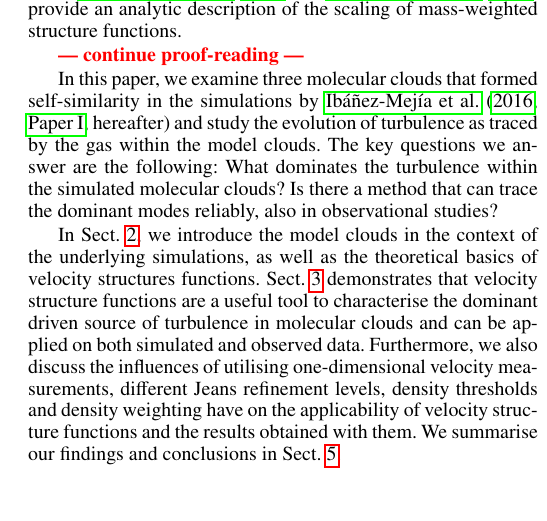
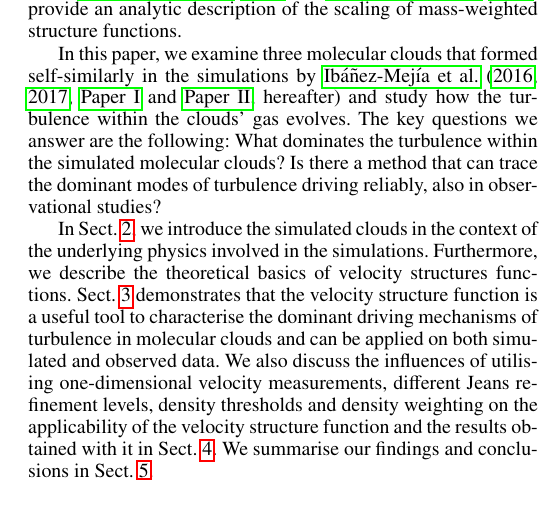
Before and after one commit to ba29534/chira2018, a LaTeX paper (chira2018.tex, which reads 01_intro.tex): part of one column of page 2 of 13, cut so that both start at the same text. Compiled offline with pdfLaTeX.

Commit message:
finished proofreading intro

```diff
--- a/01_intro.tex
+++ b/01_intro.tex
@@ -22,16 +22,15 @@ This is not necessarily the case in a MC, yet analytical studies without these a
 \citet{She1994} and \citet{Boldyrev2002}, for example, generalise and extend the predicted scaling of the decay of turbulence to supersonic turbulence.
 \citet{Galtier2011} and \citet{Banerjee2013} provide an analytic description of the scaling of mass-weighted structure functions.
 
-\rc{--- continue proof-reading ---}
-
-In this paper, we examine three molecular clouds that formed self-similarity in the simulations by \citet[\citetalias{IbanezMejia2016}, hereafter]{IbanezMejia2016} and study the evolution of turbulence as traced by the gas within the model clouds.
+In this paper, we examine three molecular clouds that formed self-similarly in the simulations by \citet[\citetalias{IbanezMejia2016} and \citetalias{IbanezMejia2017}, hereafter]{IbanezMejia2016,IbanezMejia2017} and study how the turbulence within the clouds' gas evolves.
 The key questions we answer are the following:
 What dominates the turbulence within the simulated molecular clouds?
-Is there a method that can trace the dominant modes reliably, also in observational studies?
+Is there a method that can trace the dominant modes of turbulence driving reliably, also in observational studies?
 
-In Sect.~\ref{methods}, we introduce the model clouds in the context of the underlying simulations, as well as the theoretical basics of velocity structures functions.
-Sect.~\ref{results} demonstrates that velocity structure functions are a useful tool to characterise the dominant driven source of turbulence in molecular clouds and can be applied on both simulated and observed data.
-Furthermore, we also discuss the influences of utilising one-dimensional velocity measurements, different Jeans refinement levels, density thresholds and density weighting have on the applicability of velocity structure functions and the results obtained with them.
+In Sect.~\ref{methods}, we introduce the simulated clouds in the context of the underlying physics involved in the simulations.
+Furthermore, we describe the theoretical basics of velocity structures functions.
+Sect.~\ref{results} demonstrates that the velocity structure function is a useful tool to characterise the dominant driving mechanisms of turbulence in molecular clouds and can be applied on both simulated and observed data.
+We also discuss the influences of utilising one-dimensional velocity measurements, different Jeans refinement levels, density thresholds and density weighting on the applicability of the velocity structure function and the results obtained with it in Sect.~\ref{discussion}.
 We summarise our findings and conclusions in Sect.~\ref{conclusions}.
 
 
```
